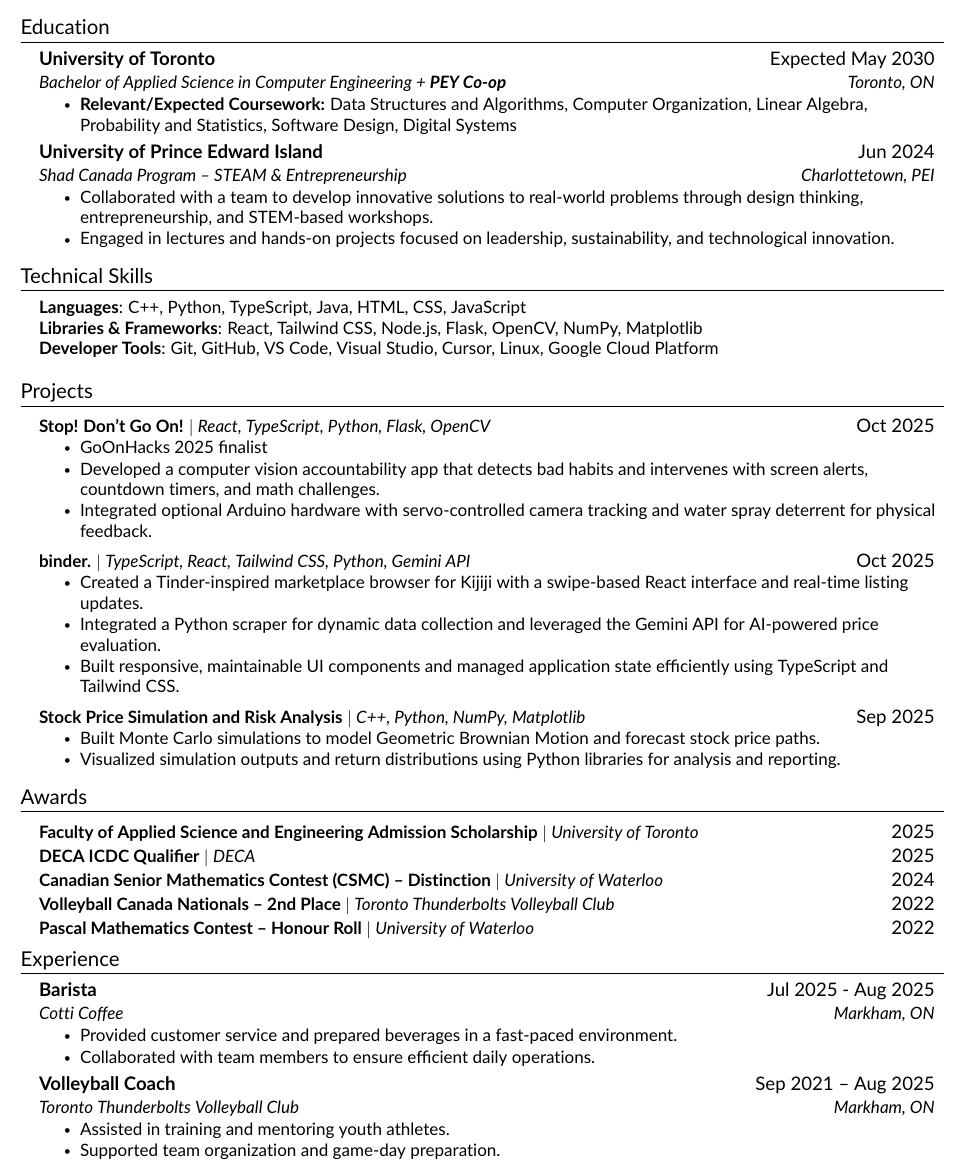
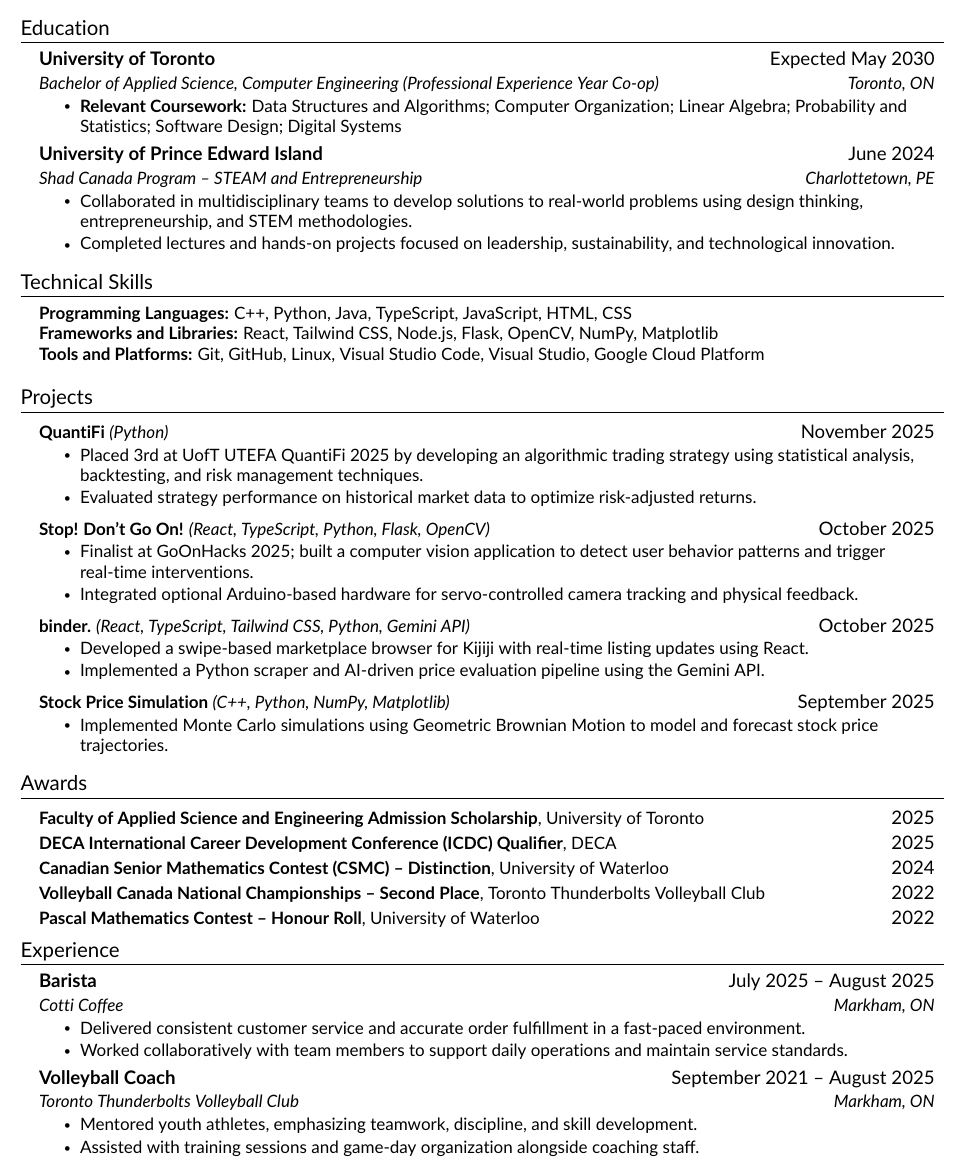
Before and after one commit to e-yang6/personal-resume, a LaTeX CV (resume.tex, which reads src/awards.tex, src/education.tex, src/experience.tex): part of the page, cut so that both start at the same text. Compiled offline with pdfLaTeX.

Commit message:
Add files via upload

```diff
--- a/src/awards.tex
+++ b/src/awards.tex
@@ -2,20 +2,19 @@
 \section{Awards}
 \resumeSubHeadingListStart
 
-    \resumeProjectHeading
-    {\textbf{Faculty of Applied Science and Engineering Admission Scholarship} $|$ \emph{University of Toronto}}{2025}
+\resumeProjectHeading
+{\textbf{Faculty of Applied Science and Engineering Admission Scholarship}, University of Toronto}{2025}
 
-    \resumeProjectHeading
-    {\textbf{DECA ICDC Qualifier} $|$ \emph{DECA}}{2025}
+\resumeProjectHeading
+{\textbf{DECA International Career Development Conference (ICDC) Qualifier}, DECA}{2025}
 
-    \resumeProjectHeading
-    {\textbf{Canadian Senior Mathematics Contest (CSMC) – Distinction} $|$ \emph{University of Waterloo}}{2024}
+\resumeProjectHeading
+{\textbf{Canadian Senior Mathematics Contest (CSMC) – Distinction}, University of Waterloo}{2024}
 
+\resumeProjectHeading
+{\textbf{Volleyball Canada National Championships – Second Place}, Toronto Thunderbolts Volleyball Club}{2022}
 
-    \resumeProjectHeading
-    {\textbf{Volleyball Canada Nationals – 2nd Place} $|$ \emph{Toronto Thunderbolts Volleyball Club}}{2022}
-
-    \resumeProjectHeading
-    {\textbf{Pascal Mathematics Contest – Honour Roll} $|$ \emph{University of Waterloo}}{2022}
+\resumeProjectHeading
+{\textbf{Pascal Mathematics Contest – Honour Roll}, University of Waterloo}{2022}
 
 \resumeSubHeadingListEnd
--- a/src/education.tex
+++ b/src/education.tex
@@ -4,17 +4,17 @@
 
 \resumeSubheading
 {University of Toronto}{Expected May 2030}
-    {Bachelor of Applied Science in Computer Engineering + \textbf{PEY Co-op}}{Toronto, ON}
+{Bachelor of Applied Science, Computer Engineering (Professional Experience Year Co-op)}{Toronto, ON}
 \resumeItemListStart
-        \resumeItem{\textbf{Relevant/Expected Coursework:} Data Structures and Algorithms, Computer Organization, Linear Algebra, Probability and Statistics, Software Design, Digital Systems}
+    \resumeItem{\textbf{Relevant Coursework:} Data Structures and Algorithms; Computer Organization; Linear Algebra; Probability and Statistics; Software Design; Digital Systems}
 \resumeItemListEnd
 
 \resumeSubheading
-    {University of Prince Edward Island}{Jun 2024}
-    {Shad Canada Program – STEAM \& Entrepreneurship}{Charlottetown, PEI}
+{University of Prince Edward Island}{June 2024}
+{Shad Canada Program – STEAM and Entrepreneurship}{Charlottetown, PE}
 \resumeItemListStart
-        \resumeItem{Collaborated with a team to develop innovative solutions to real-world problems through design thinking, entrepreneurship, and STEM-based workshops.}
-        \resumeItem{Engaged in lectures and hands-on projects focused on leadership, sustainability, and technological innovation.}
+    \resumeItem{Collaborated in multidisciplinary teams to develop solutions to real-world problems using design thinking, entrepreneurship, and STEM methodologies.}
+    \resumeItem{Completed lectures and hands-on projects focused on leadership, sustainability, and technological innovation.}
 \resumeItemListEnd
 
 \resumeSubHeadingListEnd
--- a/src/experience.tex
+++ b/src/experience.tex
@@ -3,19 +3,19 @@
 \resumeSubHeadingListStart
 
 \resumeSubheading
-    {Barista}{Jul 2025 - Aug 2025}
+{Barista}{July 2025 -- August 2025}
 {Cotti Coffee}{Markham, ON}
 \resumeItemListStart
-        \resumeItem{Provided customer service and prepared beverages in a fast-paced environment.}
-        \resumeItem{Collaborated with team members to ensure efficient daily operations.}
+    \resumeItem{Delivered consistent customer service and accurate order fulfillment in a fast-paced environment.}
+    \resumeItem{Worked collaboratively with team members to support daily operations and maintain service standards.}
 \resumeItemListEnd
 
 \resumeSubheading
-    {Volleyball Coach}{Sep 2021 -- Aug 2025}
+{Volleyball Coach}{September 2021 -- August 2025}
 {Toronto Thunderbolts Volleyball Club}{Markham, ON}
 \resumeItemListStart
-        \resumeItem{Assisted in training and mentoring youth athletes.}
-        \resumeItem{Supported team organization and game-day preparation.}
+    \resumeItem{Mentored youth athletes, emphasizing teamwork, discipline, and skill development.}
+    \resumeItem{Assisted with training sessions and game-day organization alongside coaching staff.}
 \resumeItemListEnd
 
 \resumeSubHeadingListEnd
--- a/src/projects.tex
+++ b/src/projects.tex
@@ -3,26 +3,30 @@
 \resumeSubHeadingListStart
 
 \resumeProjectHeading
-    {\textbf{\href{https://github.com/e-yang6/stop-dont-go-on/tree/finished}{Stop! Don't Go On!}} $|$ \emph{React, TypeScript, Python, Flask, OpenCV}}{Oct 2025}
+{\textbf{QuantiFi} \emph{(Python)}}{November 2025}
 \resumeItemListStart
-        \resumeItem{GoOnHacks 2025 finalist}
-        \resumeItem{Developed a computer vision accountability app that detects bad habits and intervenes with screen alerts, countdown timers, and math challenges.}
-        \resumeItem{Integrated optional Arduino hardware with servo-controlled camera tracking and water spray deterrent for physical feedback.}
+    \resumeItem{Placed 3rd at UofT UTEFA QuantiFi 2025 by developing an algorithmic trading strategy using statistical analysis, backtesting, and risk management techniques.}
+    \resumeItem{Evaluated strategy performance on historical market data to optimize risk-adjusted returns.}
 \resumeItemListEnd
 
 \resumeProjectHeading
-    {\textbf{\href{https://github.com/e-yang6/binder}{binder.}} $|$ \emph{TypeScript, React, Tailwind CSS, Python, Gemini API}}{Oct 2025}
+{\textbf{Stop! Don't Go On!} \emph{(React, TypeScript, Python, Flask, OpenCV)}}{October 2025}
 \resumeItemListStart
-        \resumeItem{Created a Tinder-inspired marketplace browser for Kijiji with a swipe-based React interface and real-time listing updates.}
-        \resumeItem{Integrated a Python scraper for dynamic data collection and leveraged the Gemini API for AI-powered price evaluation.}
-        \resumeItem{Built responsive, maintainable UI components and managed application state efficiently using TypeScript and Tailwind CSS.}
+    \resumeItem{Finalist at GoOnHacks 2025; built a computer vision application to detect user behavior patterns and trigger real-time interventions.}
+    \resumeItem{Integrated optional Arduino-based hardware for servo-controlled camera tracking and physical feedback.}
 \resumeItemListEnd
 
 \resumeProjectHeading
-    {\textbf{\href{https://github.com/e-yang6/MonteCarloSimulation}{Stock Price Simulation and Risk Analysis}} $|$ \emph{C++, Python, NumPy, Matplotlib}}{Sep 2025}
+{\textbf{binder.} \emph{(React, TypeScript, Tailwind CSS, Python, Gemini API)}}{October 2025}
 \resumeItemListStart
-        \resumeItem{Built Monte Carlo simulations to model Geometric Brownian Motion and forecast stock price paths.}
-        \resumeItem{Visualized simulation outputs and return distributions using Python libraries for analysis and reporting.}
+    \resumeItem{Developed a swipe-based marketplace browser for Kijiji with real-time listing updates using React.}
+    \resumeItem{Implemented a Python scraper and AI-driven price evaluation pipeline using the Gemini API.}
+\resumeItemListEnd
+
+\resumeProjectHeading
+{\textbf{Stock Price Simulation} \emph{(C++, Python, NumPy, Matplotlib)}}{September 2025}
+\resumeItemListStart
+    \resumeItem{Implemented Monte Carlo simulations using Geometric Brownian Motion to model and forecast stock price trajectories.}
 \resumeItemListEnd
 
 \resumeSubHeadingListEnd
--- a/src/skills.tex
+++ b/src/skills.tex
@@ -1,9 +1,9 @@
 %-----------TECHNICAL SKILLS-----------%
 \section{Technical Skills}
 \begin{itemize}[leftmargin=0.15in, label={}]
-    \small{\item{
-        \textbf{Languages}{: C++, Python, TypeScript, Java, HTML, CSS, JavaScript} \\
-        \textbf{Libraries \& Frameworks}{: React, Tailwind CSS, Node.js, Flask, OpenCV, NumPy, Matplotlib} \\
-        \textbf{Developer Tools}{: Git, GitHub, VS Code, Visual Studio, Cursor, Linux, Google Cloud Platform}
-    }}
+\small{\item{
+    \textbf{Programming Languages:} C++, Python, Java, TypeScript, JavaScript, HTML, CSS \\
+    \textbf{Frameworks and Libraries:} React, Tailwind CSS, Node.js, Flask, OpenCV, NumPy, Matplotlib \\
+    \textbf{Tools and Platforms:} Git, GitHub, Linux, Visual Studio Code, Visual Studio, Google Cloud Platform
+}}
 \end{itemize}
```
Also changed, not shown: src/heading.tex (line endings or trailing spaces). Lines whose indentation alone changed are shown as unchanged.
